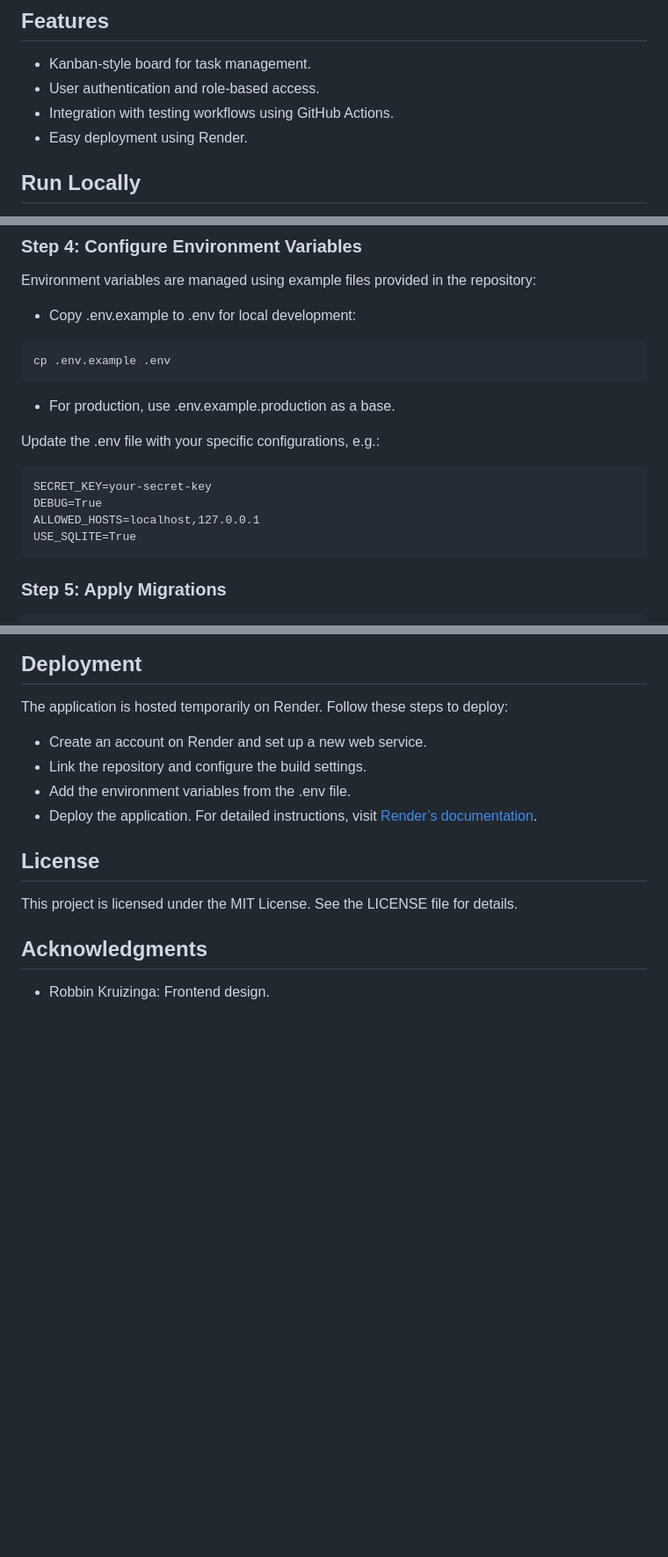
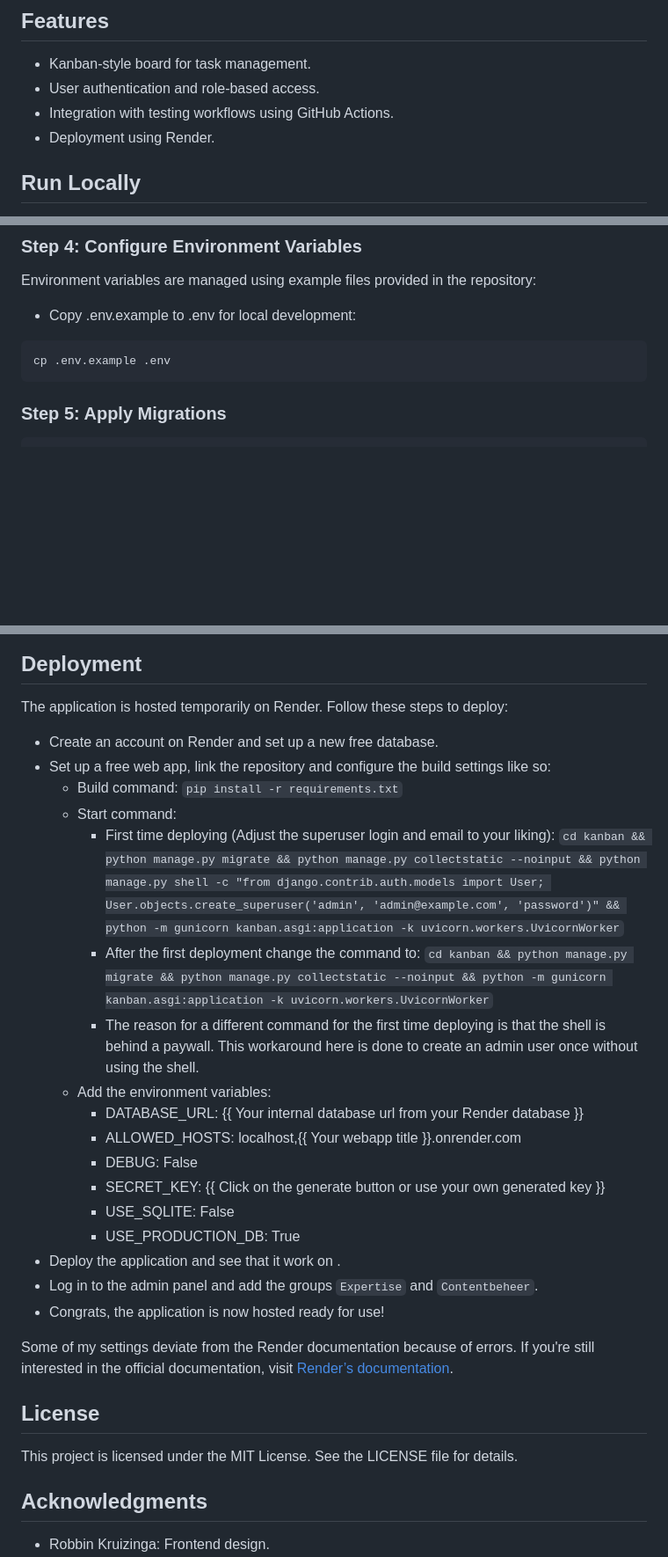
Before and after one commit to okannvwa/ecert, a Markdown page: README.md, 3 parts joined by grey strips. Shown at 88% size. Rendered like a GitHub page; blank space fills up the shorter version.

Commit message:
update .env.example en readme

````diff
--- a/README.md
+++ b/README.md
@@ -14,7 +14,7 @@ This application uses the following technologies:
 - Kanban-style board for task management.
 - User authentication and role-based access.
 - Integration with testing workflows using GitHub Actions.
-- Easy deployment using Render.
+- Deployment using Render.
 
 ## Run Locally
 Follow these steps to run the application locally. Before proceeding, ensure you have Python 3.8+ installed on your system.
@@ -73,15 +73,7 @@ Environment variables are managed using example files provided in the repository
 ```
 cp .env.example .env
 ```
-- For production, use .env.example.production as a base.
 
-Update the .env file with your specific configurations, e.g.:
-```
-SECRET_KEY=your-secret-key
-DEBUG=True
-ALLOWED_HOSTS=localhost,127.0.0.1
-USE_SQLITE=True
-```
 ### Step 5: Apply Migrations
 ```
 # Apply database migrations
@@ -123,11 +115,25 @@ GitHub Actions automatically runs these tests with every pull request to the mai
 
 ## Deployment
 The application is hosted temporarily on Render. Follow these steps to deploy:
-- Create an account on Render and set up a new web service.
-- Link the repository and configure the build settings.
-- Add the environment variables from the .env file.
-- Deploy the application.
-For detailed instructions, visit [Render’s documentation](https://render.com/docs/deploy-django).
+- Create an account on Render and set up a new free database.
+- Set up a free web app, link the repository and configure the build settings like so:
+    - Build command: ```pip install -r requirements.txt```
+    - Start command:
+        - First time deploying (Adjust the superuser login and email to your liking): ```cd kanban && python manage.py migrate && python manage.py collectstatic --noinput && python manage.py shell -c "from django.contrib.auth.models import User; User.objects.create_superuser('admin', 'admin@example.com', 'password')" && python -m gunicorn kanban.asgi:application -k uvicorn.workers.UvicornWorker```
+        - After the first deployment change the command to: ```cd kanban && python manage.py migrate && python manage.py collectstatic --noinput && python -m gunicorn kanban.asgi:application -k uvicorn.workers.UvicornWorker```
+        - The reason for a different command for the first time deploying is that the shell is behind a paywall. This workaround here is done to create an admin user once without using the shell.
+    - Add the environment variables:
+        - DATABASE_URL: {{ Your internal database url from your Render database }}
+        - ALLOWED_HOSTS: localhost,{{ Your webapp title }}.onrender.com
+        - DEBUG: False
+        - SECRET_KEY: {{ Click on the generate button or use your own generated key }}
+        - USE_SQLITE: False
+        - USE_PRODUCTION_DB: True
+- Deploy the application and see that it work on .
+- Log in to the admin panel and add the groups ```Expertise``` and ```Contentbeheer```.
+- Congrats, the application is now hosted ready for use!
+
+Some of my settings deviate from the Render documentation because of errors. If you're still interested in the official documentation, visit [Render’s documentation](https://render.com/docs/deploy-django).
 
 ## License
 This project is licensed under the MIT License. See the LICENSE file for details.
````
